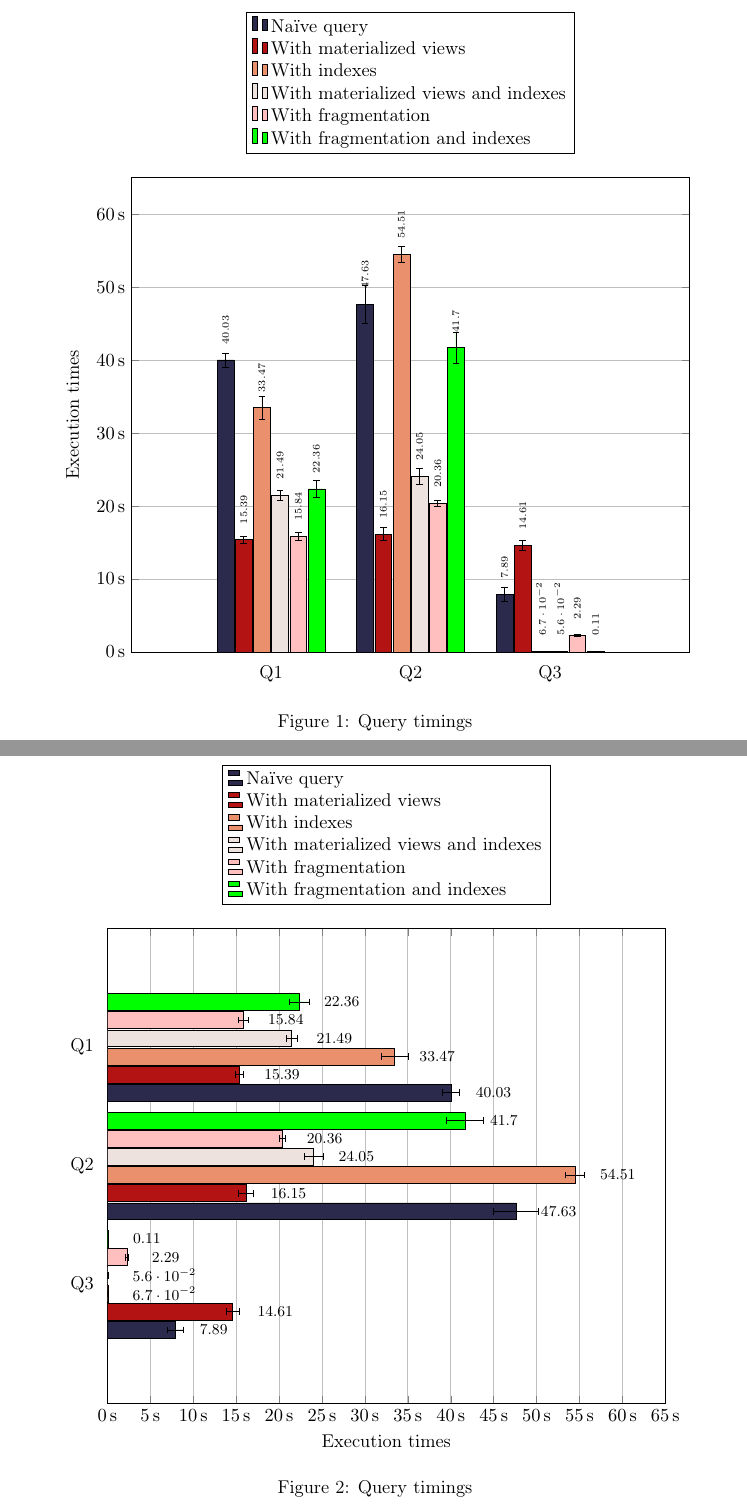
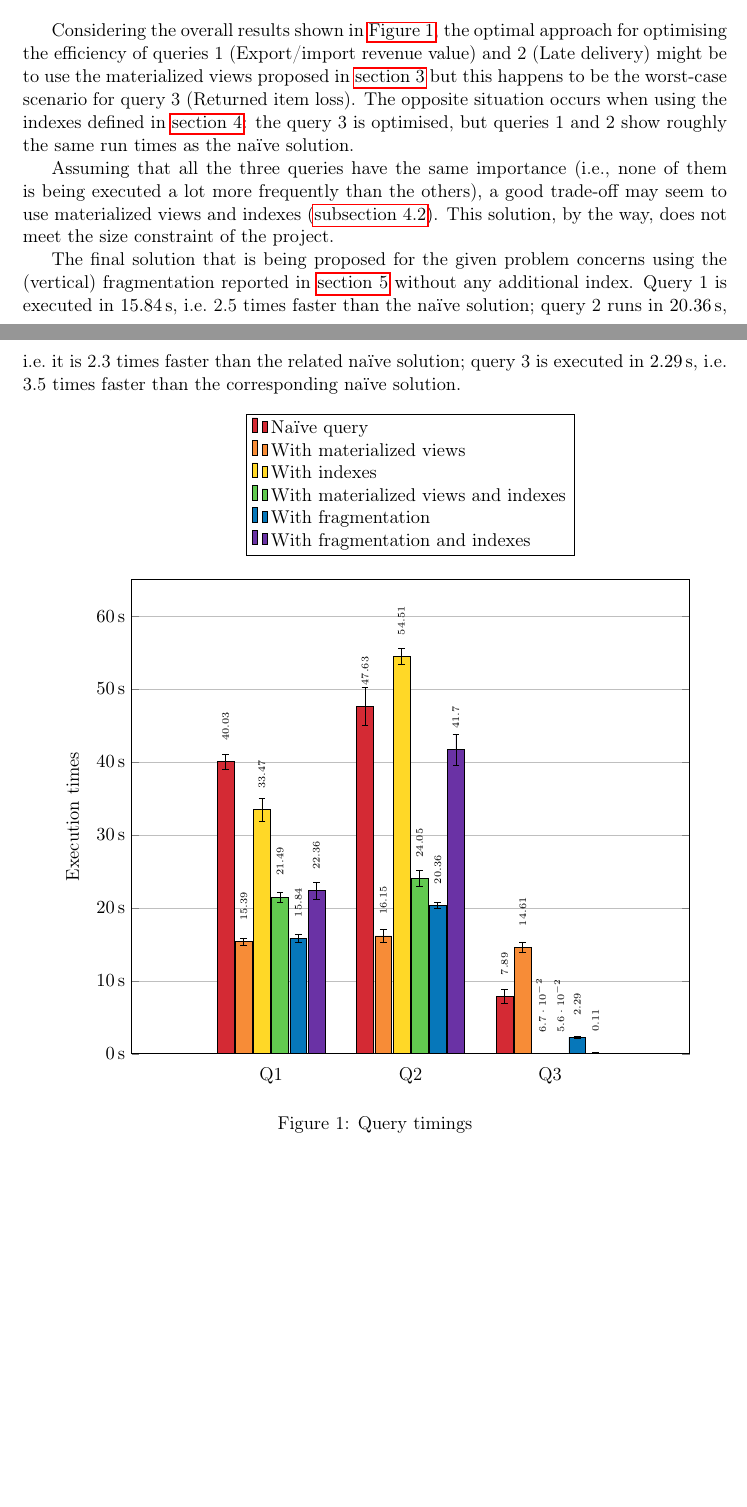
Before and after one commit to Cristian-Curaba/TPCHBenchmark, a LaTeX document (report/main.tex, which reads report/content/05_conclusions.tex): two parts of pages 23 and 24 of 24 before the commit and two parts of pages 22 and 23 of 23 after it, joined at a grey line, cut at the place of the change, the shorter picture padded with empty space. Compiled offline with pdfLaTeX.

Commit message:
Add conlusions to report

```diff
--- a/report/content/05_conclusions.tex
+++ b/report/content/05_conclusions.tex
@@ -6,10 +6,25 @@
 \section{Conclusions}
 \label{section:conclusions}
 
+Considering the overall results shown in \autoref{fig:graph}, the optimal approach for optimising the efficiency of queries 1 (Export/import revenue value) and 2 (Late delivery) might be to use the materialized views proposed in \autoref{section:materialization} but this happens to be the worst-case scenario for query 3 (Returned item loss).
+The opposite situation occurs when using the indexes defined in \autoref{sec:indexes}: the query 3 is optimised, but queries 1 and 2 show roughly the same run times as the na\"{i}ve solution.
+
+Assuming that all the three queries have the same importance (i.e., none of them is being executed a lot more frequently than the others), a good trade-off may seem to use materialized views and indexes (\autoref{subsection:indexes_mv}). This solution, by the way, does not meet the size constraint of the project.
+
+The final solution that is being proposed for the given problem concerns using the (vertical) fragmentation reported in \autoref{sec:fragmentation} without any additional index. Query 1 is executed in \SI{15.84}{\s}, i.e.\ 2.5 times faster than the na\"{i}ve solution; query 2 runs in \SI{20.36}{\s}, i.e.\ it is 2.3 times faster than the related na\"{i}ve solution; query 3 is executed in \SI{2.29}{\s}, i.e.\ 3.5 times faster than the corresponding na\"{i}ve solution.
+
 
 \begin{figure}[h]
 \centering
 \begin{tikzpicture}
+
+	\definecolor{Red}{RGB}{212, 42, 52}
+	\definecolor{Orange}{RGB}{247, 140, 55}
+	\definecolor{Yellow}{RGB}{255, 216, 39}
+	\definecolor{Apple}{RGB}{98, 202, 80}
+	\definecolor{Blue}{RGB}{6, 119, 186}
+	\definecolor{Grape}{RGB}{106, 50, 165}
+
       \begin{axis}[
       width=.9\textwidth,
       height=30em,
@@ -71,75 +86,3 @@
   \caption{Query timings}
   \label{fig:graph}
 \end{figure}
-
-
-
-
-\begin{figure}[h]
-\centering
-\begin{tikzpicture}
-      \begin{axis}[
-      width=.9\textwidth,
-      height=30em,
-      major y tick style = transparent,
-      xbar=2*\pgflinewidth,
-      %bar width=25pt,
-      xlabel={Execution times},
-      xmajorgrids = true,
-      symbolic y coords={Q1,Q2,Q3},
-      ytick = data,
-      y dir=reverse,
-      scaled x ticks = true,
-      xticklabel={\SI[round-mode=places, round-precision=0]{\tick}{\s}},
-      enlarge y limits=.5,
-      xmin=0, xmax=65,
-      legend cell align=left,
-      legend style={at={(0.5,1.05)},anchor=south},
-      nodes near coords,
-      every node near coord/.append style={xshift=1em,anchor=west,font=\footnotesize},
-  ]
-      \addplot[style={fill=2B2A4C},error bars/.cd, x dir=both, x explicit]
-          coordinates {
-          (40.029,Q1) += (.971,0) -= (.971,0)
-          (47.626,Q2) += (2.626,0) -= (2.626,0)
-          (7.893,Q3) += (.915,0) -= (.915,0)};
-
-      \addplot[style={fill=B31312},error bars/.cd, x dir=both, x explicit]
-           coordinates {
-           (15.392,Q1) += (.483,0) -= (.483,0)
-           (16.153,Q2) += (.910,0) -= (.910,0)
-          (14.608,Q3) += (.732,0) -= (.732,0)};
-
-      \addplot[style={fill=EA906C},error bars/.cd, x dir=both, x explicit]
-           coordinates {
-           (33.472,Q1) += (1.556,0) -= (1.556,0)
-           (54.506,Q2) += (1.100,0) -= (1.100,0)
-           (0.067,Q3) += (0.025,0) -= (0.025,0)};
-
-      \addplot[style={fill=EEE2DE},error bars/.cd, x dir=both, x explicit]
-           coordinates {
-           (21.486,Q1) += (0.658,0) -= (0.658,0)
-           (24.052,Q2) += (1.069,0) -= (1.069,0)
-           (0.056,Q3) += (0.018,0) -= (0.018,0)};
-
-      \addplot[style={fill=pink},error bars/.cd, x dir=both, x explicit]
-           coordinates {
-           (15.839,Q1) += (0.558,0) -= (0.558,0)
-           (20.360,Q2) += (0.380,0) -= (0.380,0)
-           (2.294,Q3) += (0.147,0) -= (0.147,0)};
-
-      \addplot[style={fill=green},error bars/.cd, x dir=both, x explicit]
-           coordinates {
-           (22.355,Q1) += (1.201,0) -= (1.201,0)
-           (41.695,Q2) += (2.154,0) -= (2.154,0)
-           (0.106,Q3) += (0.046,0) -= (0.046,0)};
-
-
-
-
-      \legend{Na\"{i}ve query, With materialized views, With indexes, With materialized views and indexes, With fragmentation, With fragmentation and indexes}
-  \end{axis}
-  \end{tikzpicture}
-  \caption{Query timings}
-  \label{fig:graph}
-\end{figure}
```
Also changed, not shown: report/content/03_indexes.tex (+2 -0 lines), report/content/04_fragmentation.tex (+33 -3 lines), report/main.tex (+19 -18 lines), report/main.pdf, report/content/05_conclusions.tex (14 more changed lines).
